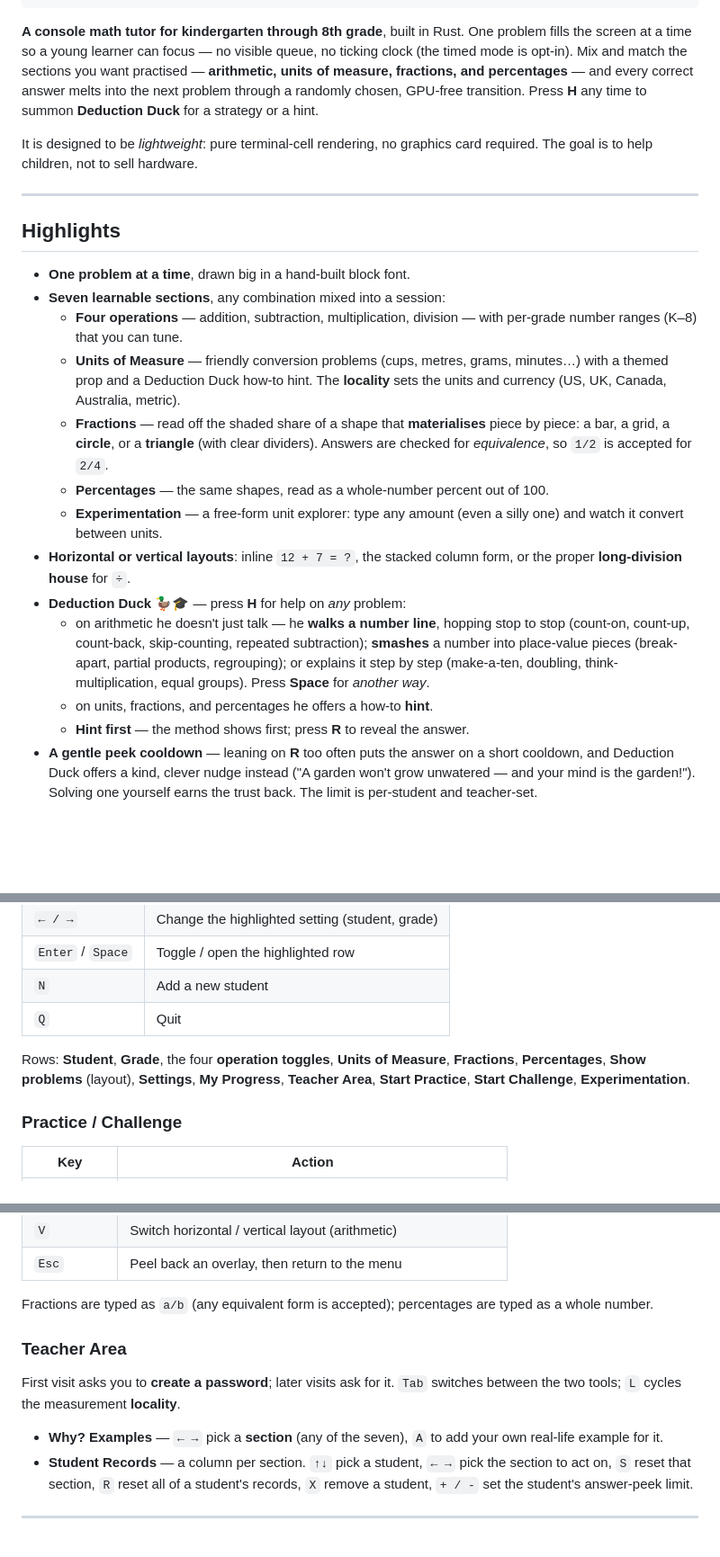
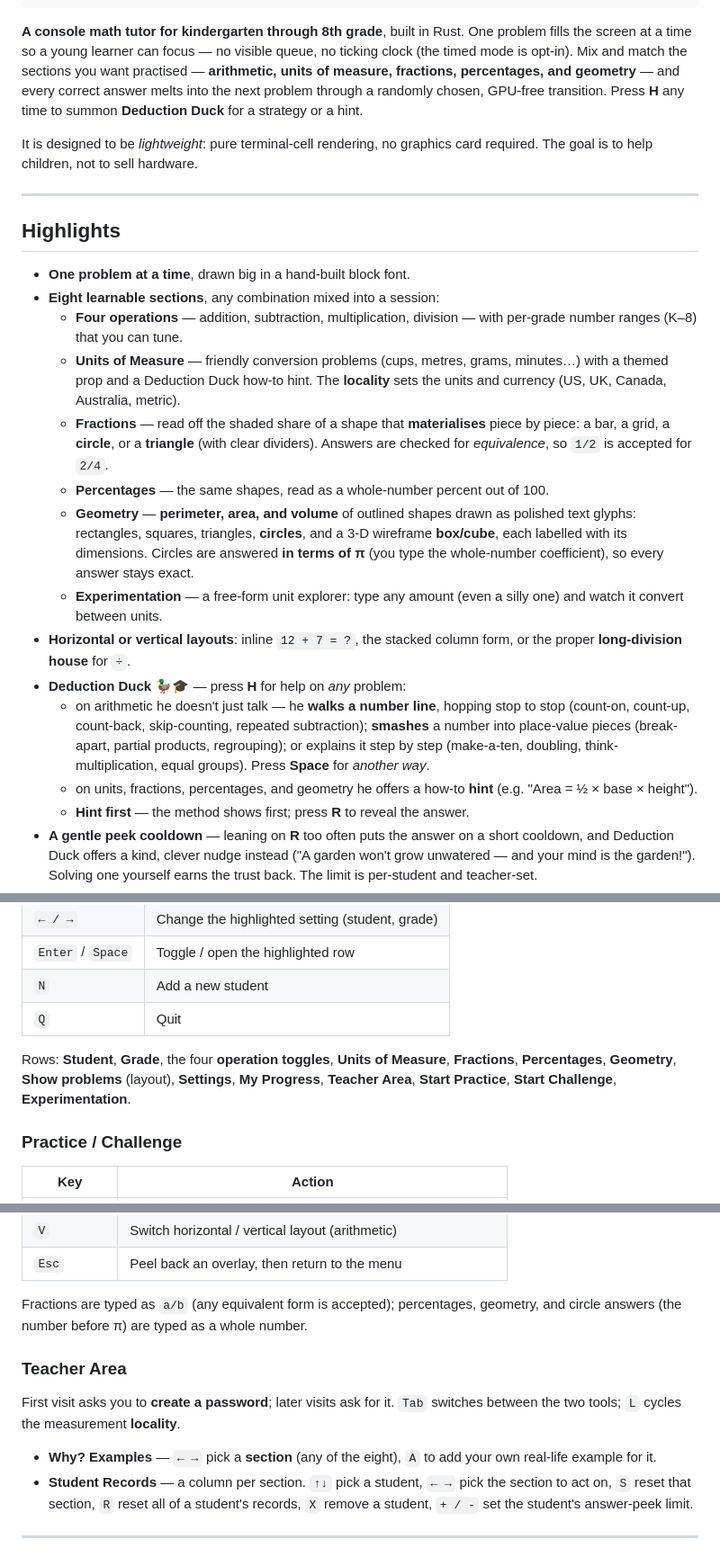
Before and after one commit to sormondocom/rusty-math-tutor, a Markdown page: README.md, 3 parts joined by grey strips. Shown at 90% size. GitHub-like rendering; blank space fills up the shorter version.

Commit message:
Updating documentation to reflect the new geometry section.

```diff
--- a/README.md
+++ b/README.md
@@ -14,8 +14,8 @@
 **A console math tutor for kindergarten through 8th grade**, built in Rust.
 One problem fills the screen at a time so a young learner can focus — no visible
 queue, no ticking clock (the timed mode is opt-in). Mix and match the sections
-you want practised — **arithmetic, units of measure, fractions, and
-percentages** — and every correct answer melts into the next problem through a
+you want practised — **arithmetic, units of measure, fractions, percentages, and
+geometry** — and every correct answer melts into the next problem through a
 randomly chosen, GPU-free transition. Press **H** any time to summon
 **Deduction Duck** for a strategy or a hint.
 
@@ -27,7 +27,7 @@ card required. The goal is to help children, not to sell hardware.
 ## Highlights
 
 - **One problem at a time**, drawn big in a hand-built block font.
-- **Seven learnable sections**, any combination mixed into a session:
+- **Eight learnable sections**, any combination mixed into a session:
   - **Four operations** — addition, subtraction, multiplication, division — with
     per-grade number ranges (K–8) that you can tune.
   - **Units of Measure** — friendly conversion problems (cups, metres, grams,
@@ -38,6 +38,11 @@ card required. The goal is to help children, not to sell hardware.
     dividers). Answers are checked for *equivalence*, so `1/2` is accepted for
     `2/4`.
   - **Percentages** — the same shapes, read as a whole-number percent out of 100.
+  - **Geometry** — **perimeter, area, and volume** of outlined shapes drawn as
+    polished text glyphs: rectangles, squares, triangles, **circles**, and a
+    3-D wireframe **box/cube**, each labelled with its dimensions. Circles are
+    answered **in terms of π** (you type the whole-number coefficient), so every
+    answer stays exact.
   - **Experimentation** — a free-form unit explorer: type any amount (even a
     silly one) and watch it convert between units.
 - **Horizontal or vertical layouts**: inline `12 + 7 = ?`, the stacked column
@@ -49,7 +54,8 @@ card required. The goal is to help children, not to sell hardware.
     partial products, regrouping); or explains it step by step (make-a-ten,
     doubling, think-multiplication, equal groups). Press **Space** for *another
     way*.
-  - on units, fractions, and percentages he offers a how-to **hint**.
+  - on units, fractions, percentages, and geometry he offers a how-to **hint**
+    (e.g. "Area = ½ × base × height").
   - **Hint first** — the method shows first; press **R** to reveal the answer.
 - **A gentle peek cooldown** — leaning on **R** too often puts the answer on a
   short cooldown, and Deduction Duck offers a kind, clever nudge instead ("A
@@ -114,9 +120,9 @@ Choose a graphics mode (see *Current state* below), then **Enter**.
 | `Q` | Quit |
 
 Rows: **Student**, **Grade**, the four **operation toggles**, **Units of
-Measure**, **Fractions**, **Percentages**, **Show problems** (layout),
-**Settings**, **My Progress**, **Teacher Area**, **Start Practice**, **Start
-Challenge**, **Experimentation**.
+Measure**, **Fractions**, **Percentages**, **Geometry**, **Show problems**
+(layout), **Settings**, **My Progress**, **Teacher Area**, **Start Practice**,
+**Start Challenge**, **Experimentation**.
 
 ### Practice / Challenge
 | Key | Action |
@@ -133,13 +139,13 @@ Challenge**, **Experimentation**.
 | `V` | Switch horizontal / vertical layout (arithmetic) |
 | `Esc` | Peel back an overlay, then return to the menu |
 
-Fractions are typed as `a/b` (any equivalent form is accepted); percentages are
-typed as a whole number.
+Fractions are typed as `a/b` (any equivalent form is accepted); percentages,
+geometry, and circle answers (the number before π) are typed as a whole number.
 
 ### Teacher Area
 First visit asks you to **create a password**; later visits ask for it.
 `Tab` switches between the two tools; `L` cycles the measurement **locality**.
-- **Why? Examples** — `← →` pick a **section** (any of the seven), `A` to add
+- **Why? Examples** — `← →` pick a **section** (any of the eight), `A` to add
   your own real-life example for it.
 - **Student Records** — a column per section. `↑↓` pick a student, `← →` pick
   the section to act on, `S` reset that section, `R` reset all of a student's
```
Also changed, not shown: other parts of README.md (+3 -2 lines).
